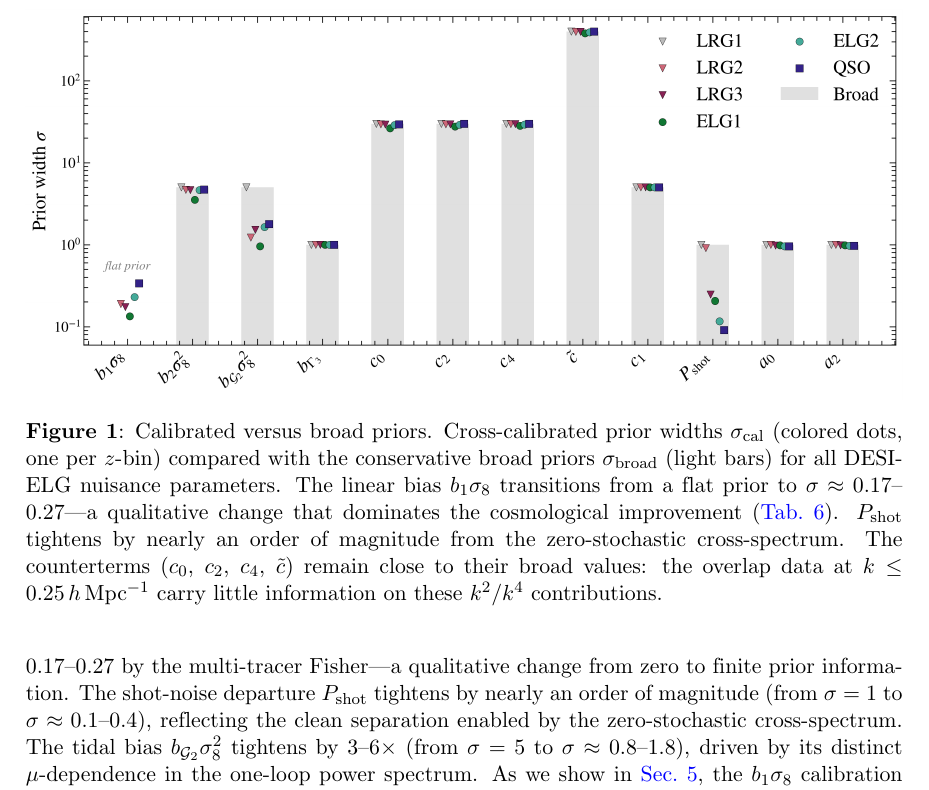
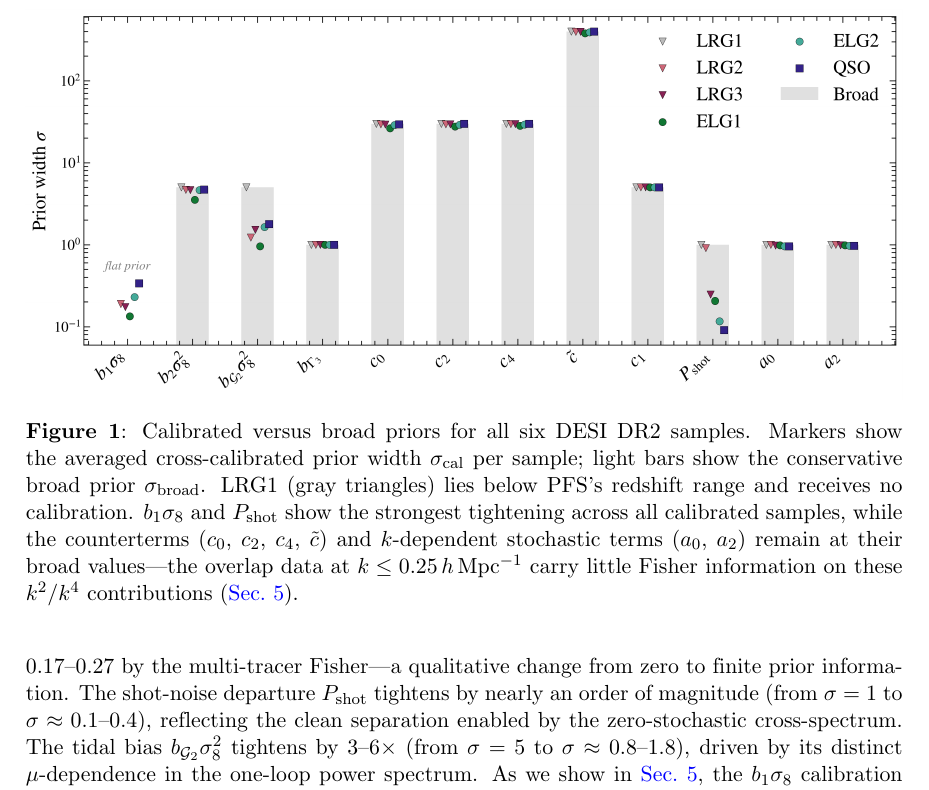
Before and after one commit to MinhMPA/PFSxDESI-multi-fish, a LaTeX document (paper/PFSxDESI-multi-fish.tex): part of page 10 of 25, cut at the place of the change. Compiled offline with pdfLaTeX; a missing bibliography style is replaced by a similar one.

Commit message:
Update draft

```diff
--- a/paper/PFSxDESI-multi-fish.tex
+++ b/paper/PFSxDESI-multi-fish.tex
@@ -716,18 +716,18 @@ marginally---from \(\sigma=30\) to \(\sigma\approx 22\text{--}30\).
 \begin{figure}[t]
 \centering
 \includegraphics[width=\textwidth]{\figurespath/calibrated_vs_broad.png}
-\caption{Calibrated versus broad priors. Cross-calibrated prior widths
-$\sigma_{\rm cal}$ (colored dots, one per $z$-bin) compared with the
-conservative broad priors $\sigma_{\rm broad}$ (light bars) for all
-DESI-ELG nuisance parameters.
-The linear bias $b_1\se$ transitions from a flat prior to
-$\sigma\approx 0.17$--$0.27$---a qualitative change that dominates the
-cosmological improvement (\cref{tab:importance}).
-$\Pshot$ tightens by nearly an order of magnitude from the
-zero-stochastic cross-spectrum.
-The counterterms ($c_0$, $c_2$, $c_4$, $\ctilde$) remain
-close to their broad values: the overlap data at $k\leq 0.25\iMpch$
-carry little information on these $k^2$/$k^4$ contributions.}
+\caption{Calibrated versus broad priors for all six DESI~DR2 samples.
+Markers show the averaged cross-calibrated prior width
+$\sigma_{\rm cal}$ per sample; light bars show the conservative broad
+prior $\sigma_{\rm broad}$.
+LRG1 (gray triangles) lies below PFS's redshift range and receives no
+calibration.
+$b_1\se$ and $\Pshot$ show the strongest tightening across all
+calibrated samples, while the counterterms ($c_0$, $c_2$, $c_4$,
+$\ctilde$) and $k$-dependent stochastic terms ($a_0$, $a_2$) remain
+at their broad values---the overlap data at
+$k\leq 0.25\iMpch$ carry little Fisher information on these
+$k^2$/$k^4$ contributions (\cref{sec:discussion}).}
 \label{fig:calibrated_vs_broad}
 \end{figure}
 
```
Also changed, not shown: 2 other files.
